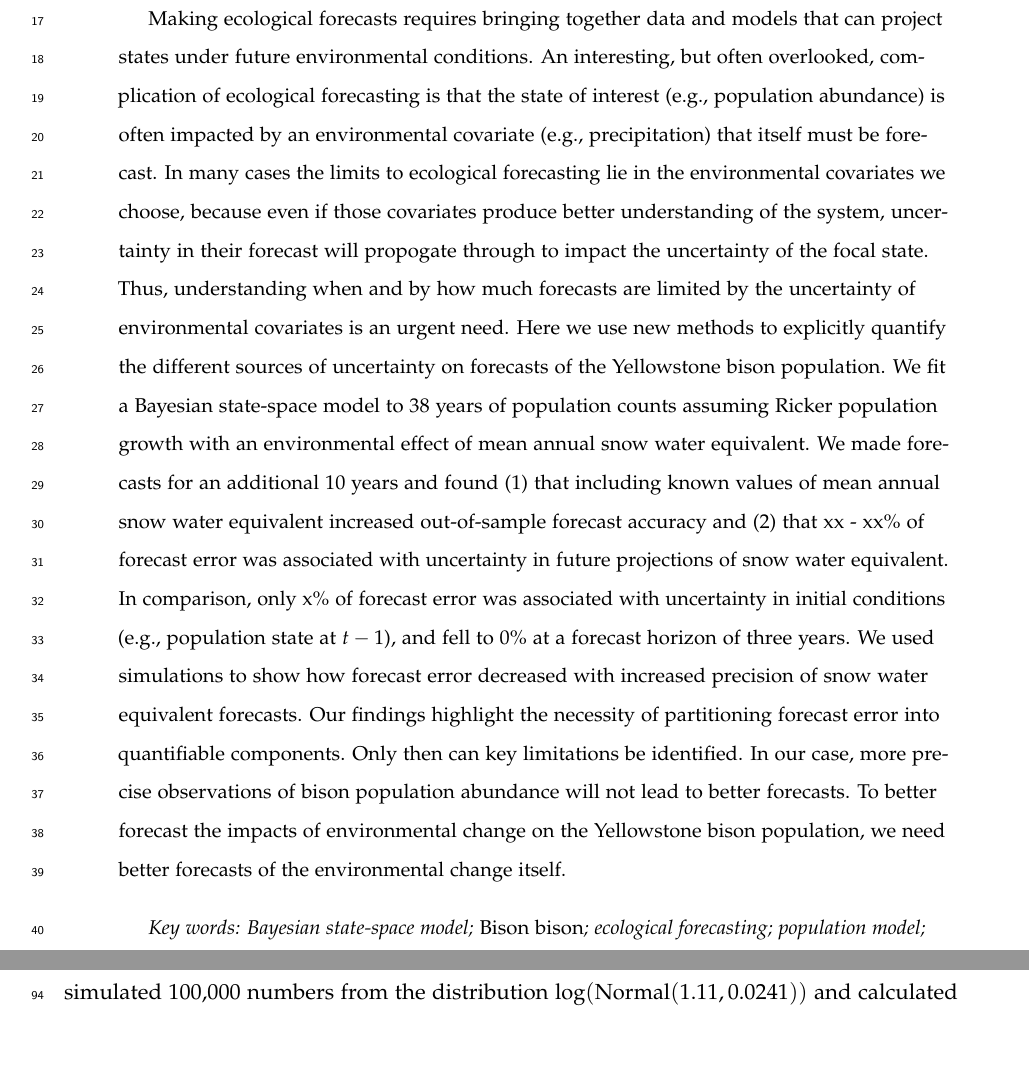
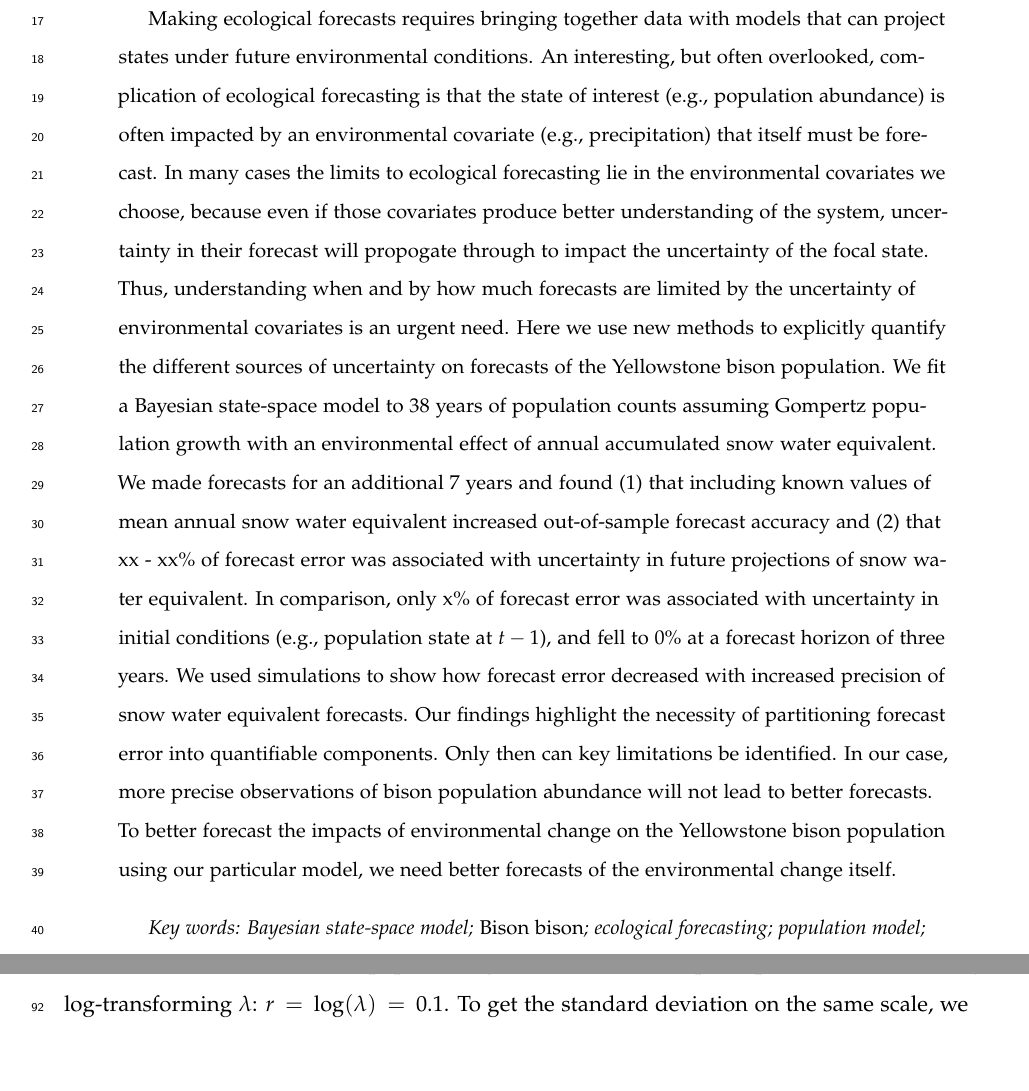
Before and after one commit to atredennick/bison_forecast, an R Markdown document (docs/bison_forecast.Rmd): two parts of pages 2 and 5 of 10 before the commit and two parts of pages 2 and 4 of 10 after it, joined at a grey line, cut so that both start at the same text, the shorter picture padded with empty space. Rendered offline with R 4.5, knitr and Pandoc, then LaTeX, with nearby package versions.

Commit message:
updates doc with nbinom model

```diff
--- a/docs/bison_forecast.Rmd
+++ b/docs/bison_forecast.Rmd
@@ -60,19 +60,19 @@ urlcolor: black
 \newpage{}
 
 \begin{abstract}
-Making ecological forecasts requires bringing together data and models that can project states under future environmental conditions.
+Making ecological forecasts requires bringing together data with models that can project states under future environmental conditions.
 An interesting, but often overlooked, complication of ecological forecasting is that the state of interest (e.g., population abundance) is often impacted by an environmental covariate (e.g., precipitation) that itself must be forecast.
 In many cases the limits to ecological forecasting lie in the environmental covariates we choose, because even if those covariates produce better understanding of the system, uncertainty in their forecast will propogate through to impact the uncertainty of the focal state.
 Thus, understanding when and by how much forecasts are limited by the uncertainty of environmental covariates is an urgent need.
 Here we use new methods to explicitly quantify the different sources of uncertainty on forecasts of the Yellowstone bison population.
-We fit a Bayesian state-space model to 38 years of population counts assuming Ricker population growth with an environmental effect of mean annual snow water equivalent.
-We made forecasts for an additional 10 years and found (1) that including known values of mean annual snow water equivalent increased out-of-sample forecast accuracy and (2) that xx - xx\% of forecast error was associated with uncertainty in future projections of snow water equivalent.
+We fit a Bayesian state-space model to 38 years of population counts assuming Gompertz population growth with an environmental effect of annual accumulated snow water equivalent.
+We made forecasts for an additional 7 years and found (1) that including known values of mean annual snow water equivalent increased out-of-sample forecast accuracy and (2) that xx - xx\% of forecast error was associated with uncertainty in future projections of snow water equivalent.
 In comparison, only x\% of forecast error was associated with uncertainty in initial conditions (e.g., population state at $t-1$), and fell to 0\% at a forecast horizon of three years.
 We used simulations to show how forecast error decreased with increased precision of snow water equivalent forecasts.
 Our findings highlight the necessity of partitioning forecast error into quantifiable components.
 Only then can key limitations be identified.
 In our case, more precise observations of bison population abundance will not lead to better forecasts.
-To better forecast the impacts of environmental change on the Yellowstone bison population, we need better forecasts of the environmental change itself.
+To better forecast the impacts of environmental change on the Yellowstone bison population using our particular model, we need better forecasts of the environmental change itself.
 
 \vspace{1em}
 
```
Also changed, not shown: docs/bison_forecast.Rmd (8 more changed lines), 2 other files.
